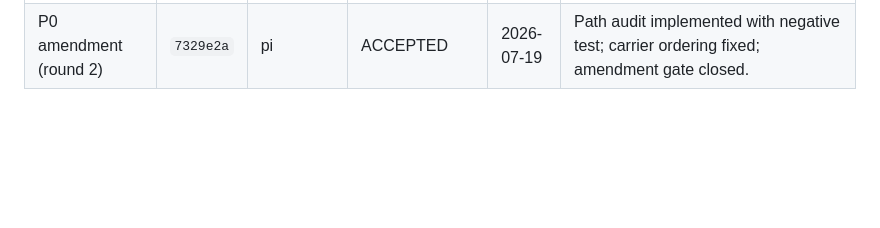
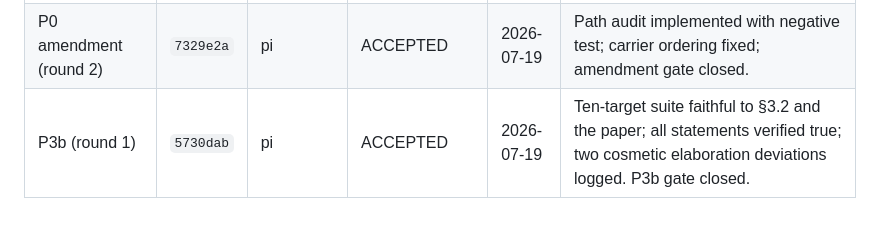
Before and after one commit to lana-agents/iut, a Markdown page: Plans/Iut4Sec1Spec.md, the part around the change. Drawn GitHub-style; blank space fills up the shorter version.

Commit message:
P3b: record review acceptance in review log
Co-Authored-By: Claude Fable 5 <noreply@anthropic.com>
Claude-Session: https://claude.ai/code/session_01HEbZ3sN6w1keeTvuqHkLHH

```diff
--- a/Plans/Iut4Sec1Spec.md
+++ b/Plans/Iut4Sec1Spec.md
@@ -1078,3 +1078,4 @@ The orchestrator appends one line per verdict. Old verdicts are not rewritten.
 | P3 (round 1) | `abe17b7` | pi | ACCEPTED | 2026-07-19 | Comparator theorem proved; solution re-export and signature script verified; proof-quality pass clean. P3 gate closed. |
 | P0 amendment (round 1) | `20c7e3f` | pi | CHANGES REQUESTED | 2026-07-19 | Path audit specified but unimplemented; P14 used carriers introduced in P15; review-log hash placeholder. |
 | P0 amendment (round 2) | `7329e2a` | pi | ACCEPTED | 2026-07-19 | Path audit implemented with negative test; carrier ordering fixed; amendment gate closed. |
+| P3b (round 1) | `5730dab` | pi | ACCEPTED | 2026-07-19 | Ten-target suite faithful to §3.2 and the paper; all statements verified true; two cosmetic elaboration deviations logged. P3b gate closed. |
```
